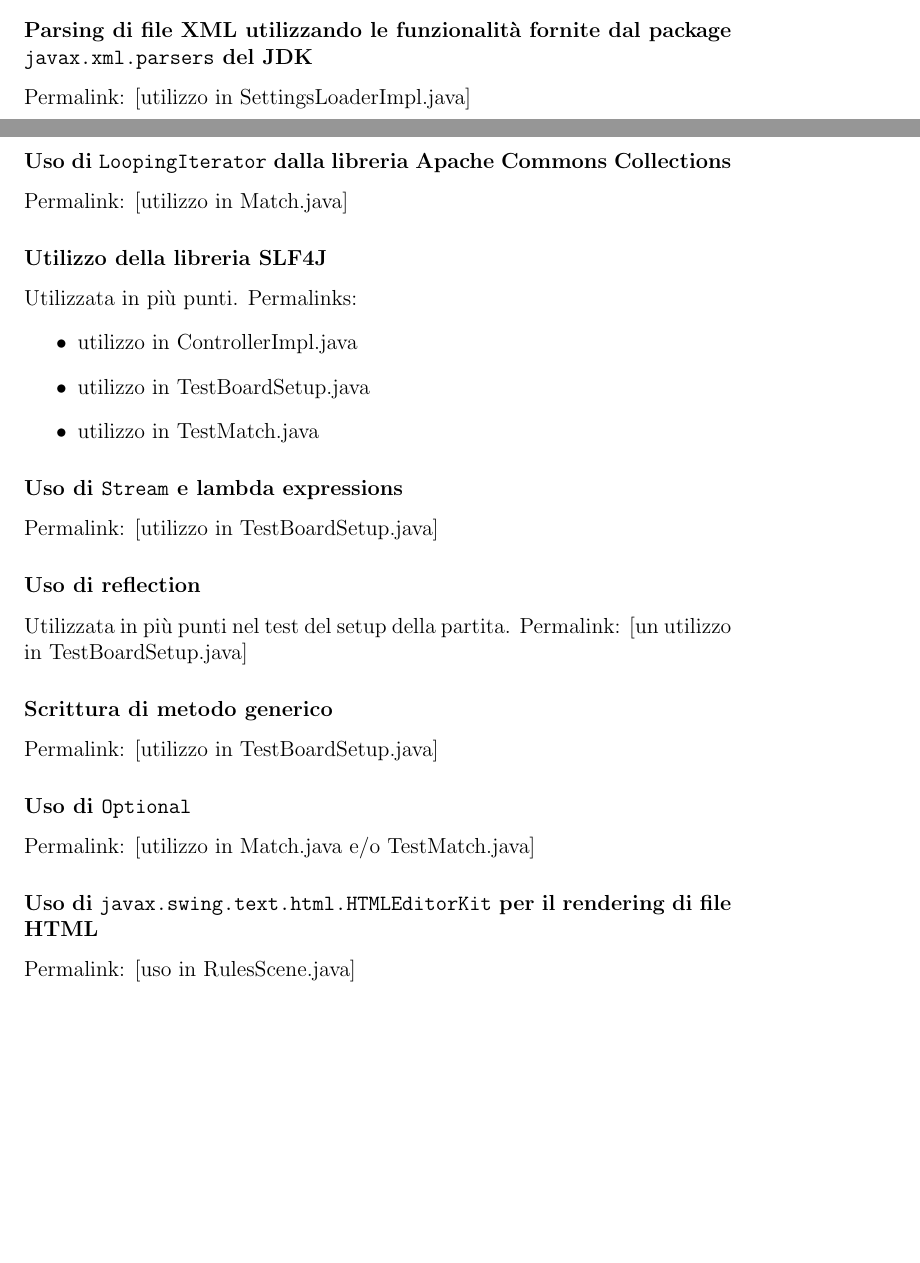
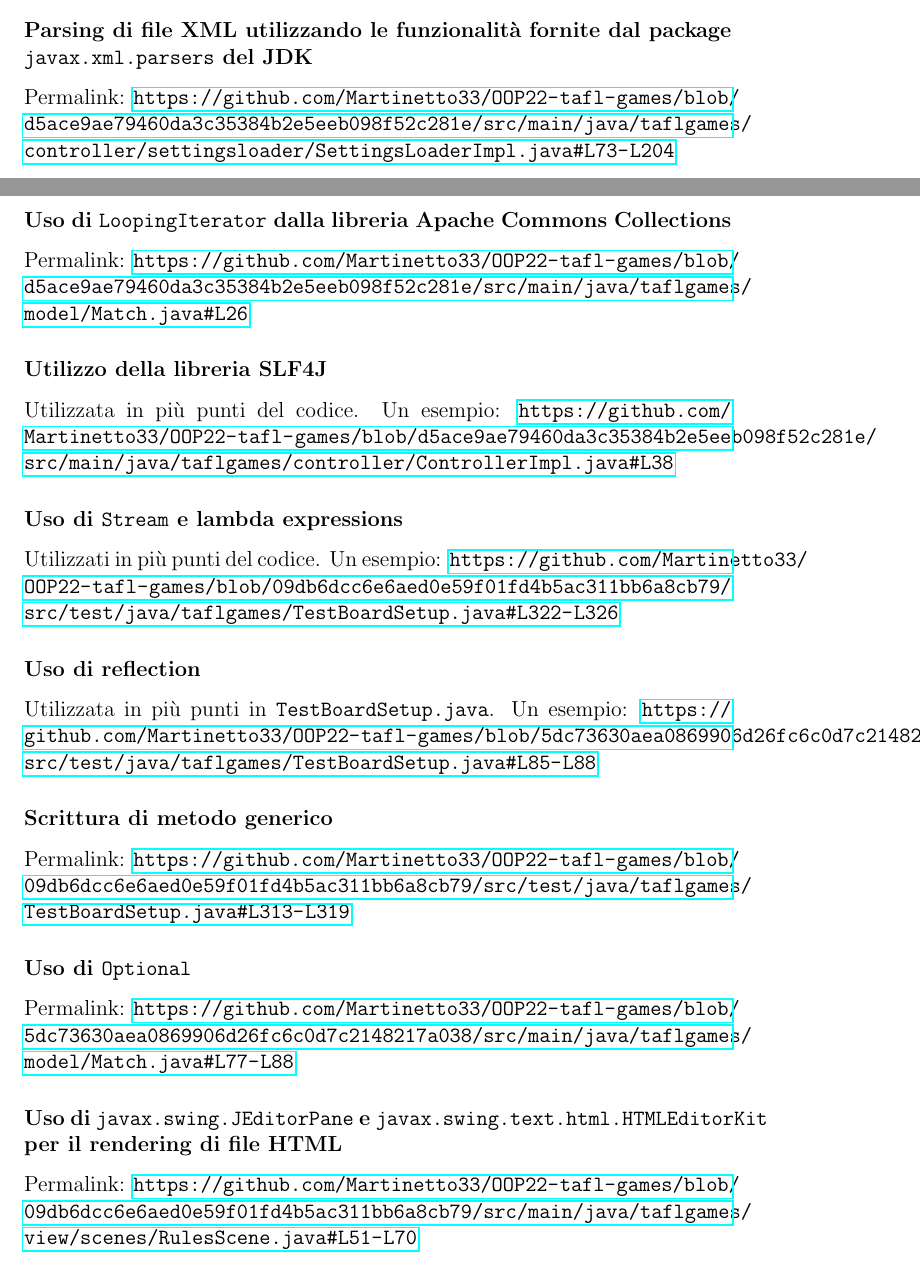
Before and after one commit to Martinetto33/OOP22-tafl-games, a LaTeX document (report/report.tex): two parts of pages 40 and 41 of 48, joined at a grey line, cut so that both start at the same text, the shorter picture padded with empty space. Compiled offline with pdfLaTeX.

Commit message:
chore: update report

```diff
--- a/report/report.tex
+++ b/report/report.tex
@@ -609,34 +609,28 @@ In collaborazione ho lavorato:
 \subsection{Elena Boschetti}
 
 \subsubsection{Parsing di file XML utilizzando le funzionalità fornite dal package \texttt{javax.xml.parsers} del JDK}
-Permalink: [utilizzo in SettingsLoaderImpl.java]
+Permalink: \url{https://github.com/Martinetto33/OOP22-tafl-games/blob/d5ace9ae79460da3c35384b2e5eeb098f52c281e/src/main/java/taflgames/controller/settingsloader/SettingsLoaderImpl.java#L73-L204}
 
 \subsubsection{Uso di \texttt{LoopingIterator} dalla libreria Apache Commons Collections}
-Permalink: [utilizzo in Match.java]
+Permalink: \url{https://github.com/Martinetto33/OOP22-tafl-games/blob/d5ace9ae79460da3c35384b2e5eeb098f52c281e/src/main/java/taflgames/model/Match.java#L26}
 
 \subsubsection{Utilizzo della libreria SLF4J}
-Utilizzata in più punti. Permalinks:
-\begin{itemize}
-	\item utilizzo in ControllerImpl.java
-	\item utilizzo in TestBoardSetup.java
-	\item utilizzo in TestMatch.java
-\end{itemize}
+Utilizzata in più punti del codice. Un esempio: \url{https://github.com/Martinetto33/OOP22-tafl-games/blob/d5ace9ae79460da3c35384b2e5eeb098f52c281e/src/main/java/taflgames/controller/ControllerImpl.java#L38}
 
 \subsubsection{Uso di \texttt{Stream} e lambda expressions}
-Permalink: [utilizzo in TestBoardSetup.java]
+Utilizzati in più punti del codice. Un esempio: \url{https://github.com/Martinetto33/OOP22-tafl-games/blob/09db6dcc6e6aed0e59f01fd4b5ac311bb6a8cb79/src/test/java/taflgames/TestBoardSetup.java#L322-L326}
 
 \subsubsection{Uso di reflection}
-Utilizzata in più punti nel test del setup della partita.
-Permalink: [un utilizzo in TestBoardSetup.java]
+Utilizzata in più punti in \texttt{TestBoardSetup.java}. Un esempio: \url{https://github.com/Martinetto33/OOP22-tafl-games/blob/5dc73630aea0869906d26fc6c0d7c2148217a038/src/test/java/taflgames/TestBoardSetup.java#L85-L88}
 
 \subsubsection{Scrittura di metodo generico}
-Permalink: [utilizzo in TestBoardSetup.java]
+Permalink: \url{https://github.com/Martinetto33/OOP22-tafl-games/blob/09db6dcc6e6aed0e59f01fd4b5ac311bb6a8cb79/src/test/java/taflgames/TestBoardSetup.java#L313-L319}
 
 \subsubsection{Uso di \texttt{Optional}}
-Permalink: [utilizzo in Match.java e/o TestMatch.java]
+Permalink: \url{https://github.com/Martinetto33/OOP22-tafl-games/blob/5dc73630aea0869906d26fc6c0d7c2148217a038/src/main/java/taflgames/model/Match.java#L77-L88}
 
-\subsubsection{Uso di \texttt{javax.swing.text.html.HTMLEditorKit} per il rendering di file HTML}
-Permalink: [uso in RulesScene.java]
+\subsubsection{Uso di \texttt{javax.swing.JEditorPane} e \texttt{javax.swing.text.html.HTMLEditorKit} per il rendering di file HTML}
+Permalink: \url{https://github.com/Martinetto33/OOP22-tafl-games/blob/09db6dcc6e6aed0e59f01fd4b5ac311bb6a8cb79/src/main/java/taflgames/view/scenes/RulesScene.java#L51-L70}
 
 \subsection{Andrea Piermattei}
 \subsubsection{Uso delle lambda expressions}
```
Also changed, not shown: report/report.pdf.
